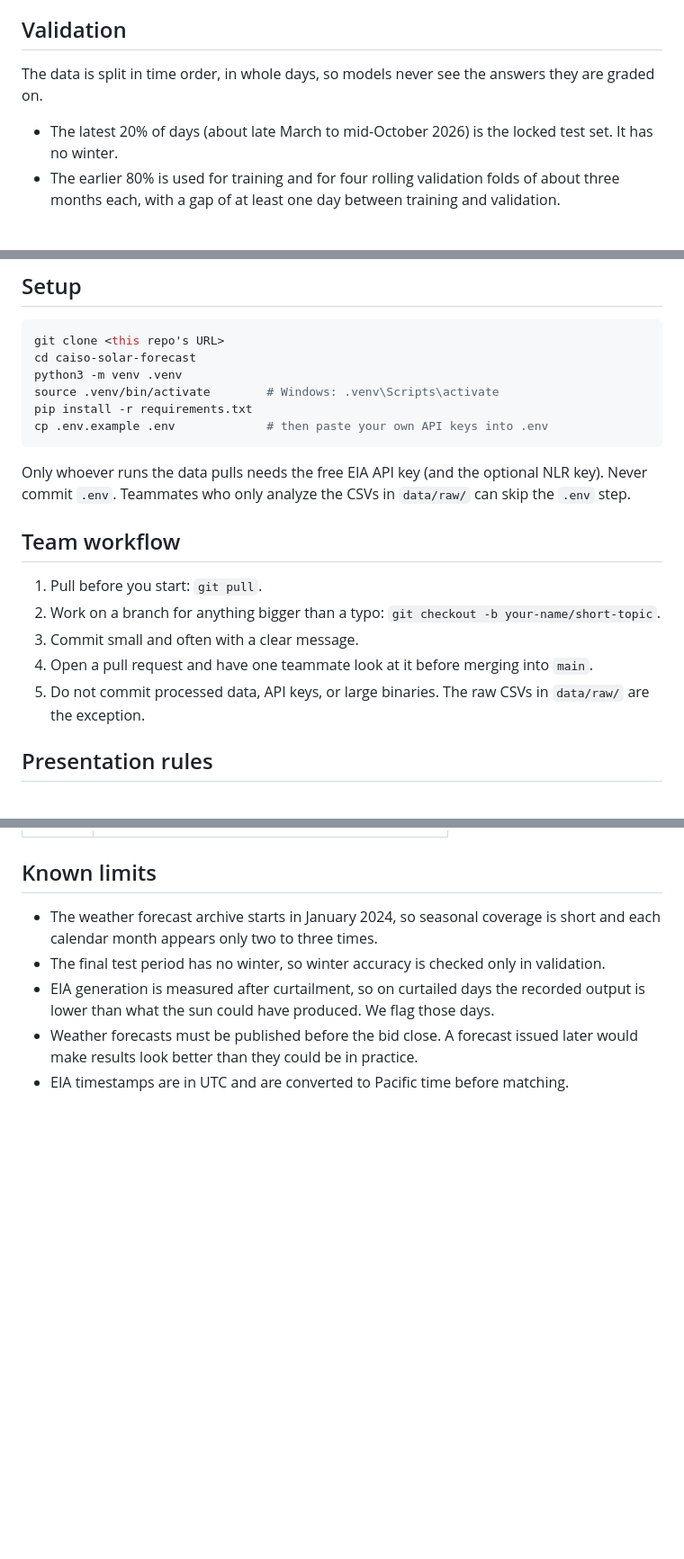
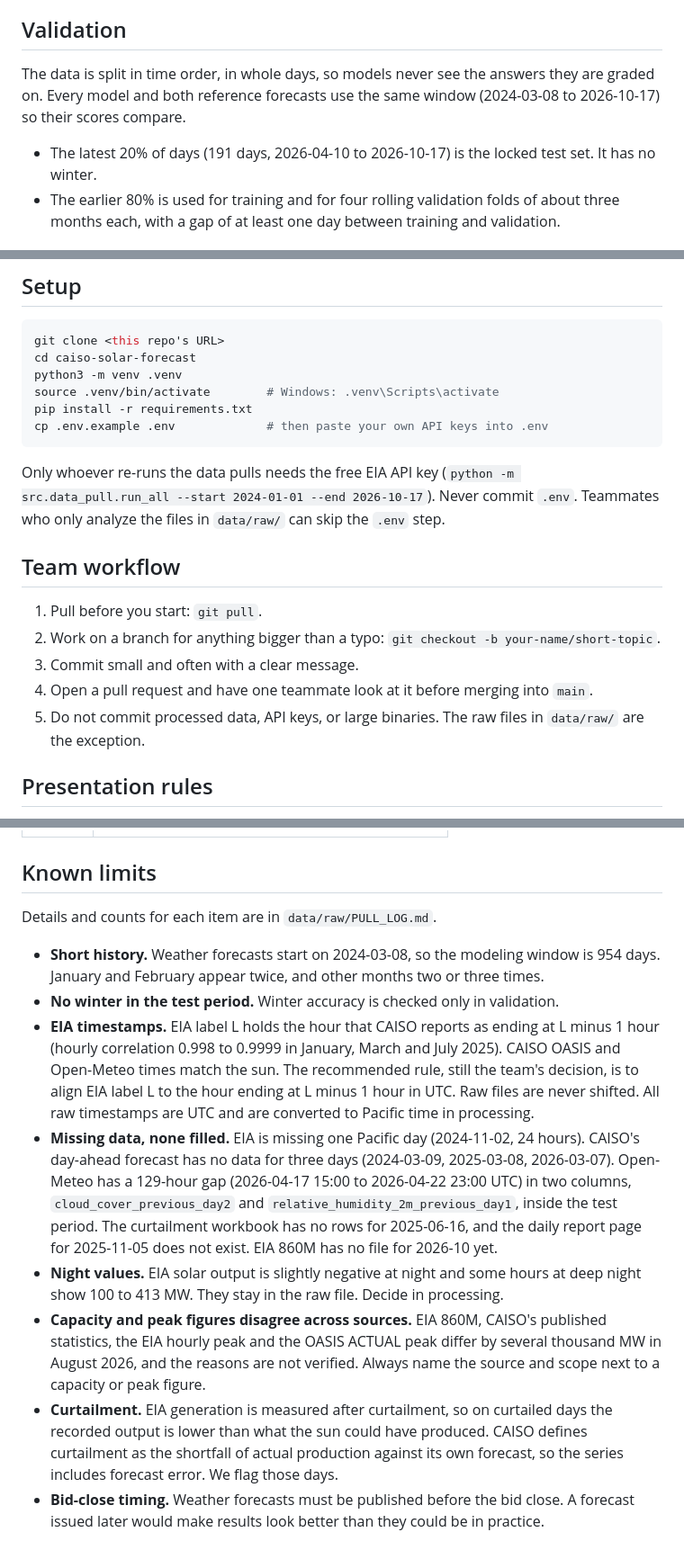
Before and after one commit to RaulSolaNavarro/caiso-solar-forecast, a Markdown page: README.md, 3 parts joined by grey strips. Shown at 90% size. Rendered like a GitHub page; blank space fills up the shorter version.

````diff
--- a/README.md
+++ b/README.md
@@ -63,9 +64,9 @@ We do not fix the model types in advance. The steps are:
 
 ## Validation
 
-The data is split in time order, in whole days, so models never see the answers they are graded on.
+The data is split in time order, in whole days, so models never see the answers they are graded on. Every model and both reference forecasts use the same window (2024-03-08 to 2026-10-17) so their scores compare.
 
-- The latest 20% of days (about late March to mid-October 2026) is the locked test set. It has no winter.
+- The latest 20% of days (191 days, 2026-04-10 to 2026-10-17) is the locked test set. It has no winter.
 - The earlier 80% is used for training and for four rolling validation folds of about three months each, with a gap of at least one day between training and validation.
 
 ## Success metrics
@@ -100,7 +101,7 @@ pip install -r requirements.txt
 cp .env.example .env             # then paste your own API keys into .env
 ```
 
-Only whoever runs the data pulls needs the free EIA API key (and the optional NLR key). Never commit `.env`. Teammates who only analyze the CSVs in `data/raw/` can skip the `.env` step.
+Only whoever re-runs the data pulls needs the free EIA API key (`python -m src.data_pull.run_all --start 2024-01-01 --end 2026-10-17`). Never commit `.env`. Teammates who only analyze the files in `data/raw/` can skip the `.env` step.
 
 ## Team workflow
 
@@ -108,7 +109,7 @@ Only whoever runs the data pulls needs the free EIA API key (and the optional NL
 2. Work on a branch for anything bigger than a typo: `git checkout -b your-name/short-topic`.
 3. Commit small and often with a clear message.
 4. Open a pull request and have one teammate look at it before merging into `main`.
-5. Do not commit processed data, API keys, or large binaries. The raw CSVs in `data/raw/` are the exception.
+5. Do not commit processed data, API keys, or large binaries. The raw files in `data/raw/` are the exception.
 
 ## Presentation rules
 
@@ -126,8 +127,13 @@ Only whoever runs the data pulls needs the free EIA API key (and the optional NL
 
 ## Known limits
 
-- The weather forecast archive starts in January 2024, so seasonal coverage is short and each calendar month appears only two to three times.
-- The final test period has no winter, so winter accuracy is checked only in validation.
-- EIA generation is measured after curtailment, so on curtailed days the recorded output is lower than what the sun could have produced. We flag those days.
-- Weather forecasts must be published before the bid close. A forecast issued later would make results look better than they could be in practice.
-- EIA timestamps are in UTC and are converted to Pacific time before matching.
+Details and counts for each item are in `data/raw/PULL_LOG.md`.
+
+- **Short history.** Weather forecasts start on 2024-03-08, so the modeling window is 954 days. January and February appear twice, and other months two or three times.
+- **No winter in the test period.** Winter accuracy is checked only in validation.
+- **EIA timestamps.** EIA label L holds the hour that CAISO reports as ending at L minus 1 hour (hourly correlation 0.998 to 0.9999 in January, March and July 2025). CAISO OASIS and Open-Meteo times match the sun. The recommended rule, still the team's decision, is to align EIA label L to the hour ending at L minus 1 hour in UTC. Raw files are never shifted. All raw timestamps are UTC and are converted to Pacific time in processing.
+- **Missing data, none filled.** EIA is missing one Pacific day (2024-11-02, 24 hours). CAISO's day-ahead forecast has no data for three days (2024-03-09, 2025-03-08, 2026-03-07). Open-Meteo has a 129-hour gap (2026-04-17 15:00 to 2026-04-22 23:00 UTC) in two columns, `cloud_cover_previous_day2` and `relative_humidity_2m_previous_day1`, inside the test period. The curtailment workbook has no rows for 2025-06-16, and the daily report page for 2025-11-05 does not exist. EIA 860M has no file for 2026-10 yet.
+- **Night values.** EIA solar output is slightly negative at night and some hours at deep night show 100 to 413 MW. They stay in the raw file. Decide in processing.
+- **Capacity and peak figures disagree across sources.** EIA 860M, CAISO's published statistics, the EIA hourly peak and the OASIS ACTUAL peak differ by several thousand MW in August 2026, and the reasons are not verified. Always name the source and scope next to a capacity or peak figure.
+- **Curtailment.** EIA generation is measured after curtailment, so on curtailed days the recorded output is lower than what the sun could have produced. CAISO defines curtailment as the shortfall of actual production against its own forecast, so the series includes forecast error. We flag those days.
+- **Bid-close timing.** Weather forecasts must be published before the bid close. A forecast issued later would make results look better than they could be in practice.
````
Also changed, not shown: other parts of README.md (+13 -12 lines), CLAUDE.md (+10 -8 lines), data/raw/PULL_LOG.md (+17 -1 lines).
